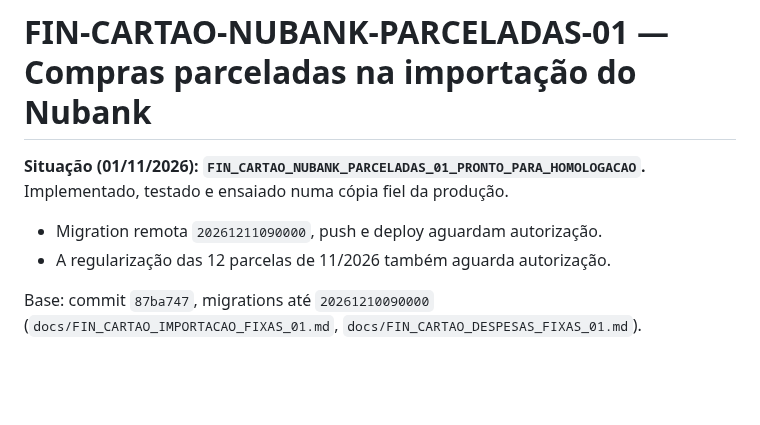
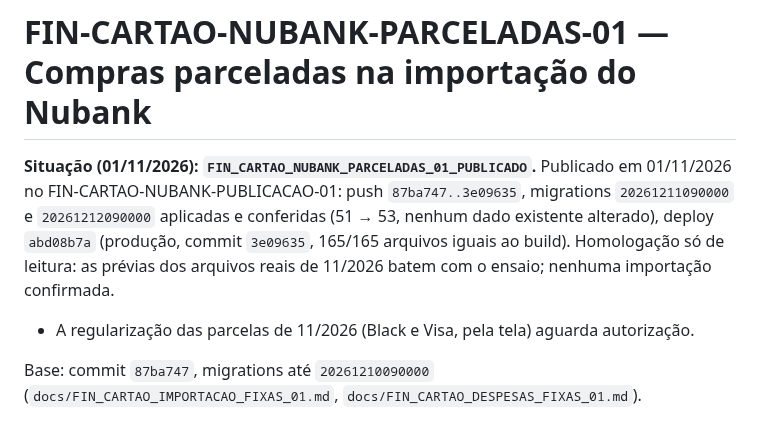
Before and after one commit to heydsonlc/Controle-Financeiro, a Markdown page: docs/FIN_CARTAO_NUBANK_PARCELADAS_01.md, the part around the change. Rendered like a GitHub page; blank space fills up the shorter version.

```diff
--- a/docs/FIN_CARTAO_NUBANK_PARCELADAS_01.md
+++ b/docs/FIN_CARTAO_NUBANK_PARCELADAS_01.md
@@ -1,8 +1,7 @@
 # FIN-CARTAO-NUBANK-PARCELADAS-01 — Compras parceladas na importação do Nubank
 
-**Situação (01/11/2026): `FIN_CARTAO_NUBANK_PARCELADAS_01_PRONTO_PARA_HOMOLOGACAO`.** Implementado, testado e ensaiado numa cópia fiel da produção.
-- Migration remota `20261211090000`, push e deploy aguardam autorização.
-- A regularização das 12 parcelas de 11/2026 também aguarda autorização.
+**Situação (01/11/2026): `FIN_CARTAO_NUBANK_PARCELADAS_01_PUBLICADO`.** Publicado em 01/11/2026 no FIN-CARTAO-NUBANK-PUBLICACAO-01: push `87ba747..3e09635`, migrations `20261211090000` e `20261212090000` aplicadas e conferidas (51 → 53, nenhum dado existente alterado), deploy `abd08b7a` (produção, commit `3e09635`, 165/165 arquivos iguais ao build). Homologação só de leitura: as prévias dos arquivos reais de 11/2026 batem com o ensaio; nenhuma importação confirmada.
+- A regularização das parcelas de 11/2026 (Black e Visa, pela tela) aguarda autorização.
 
 Base: commit `87ba747`, migrations até `20261210090000` (`docs/FIN_CARTAO_IMPORTACAO_FIXAS_01.md`, `docs/FIN_CARTAO_DESPESAS_FIXAS_01.md`).
 
```
Also changed, not shown: docs/FIN_CARTAO_NUBANK_CREDITOS_01.md (+3 -4 lines), docs/ROADMAP.md (+2 -2 lines).
